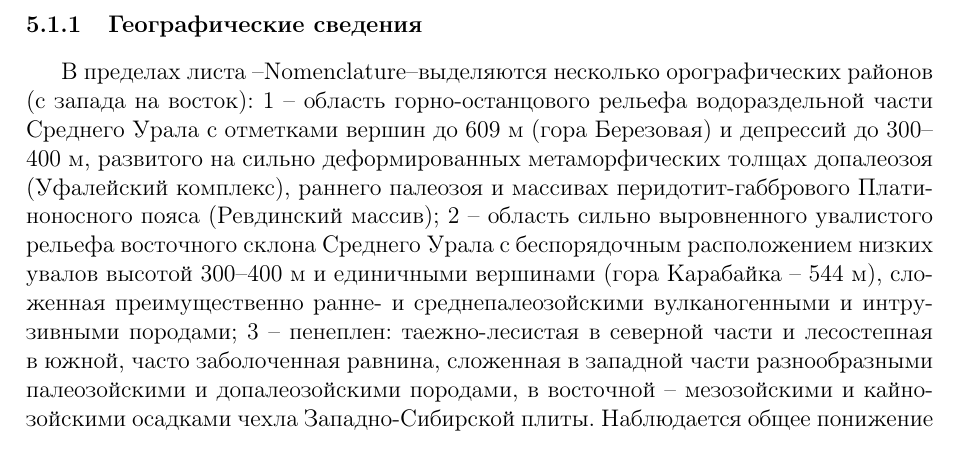
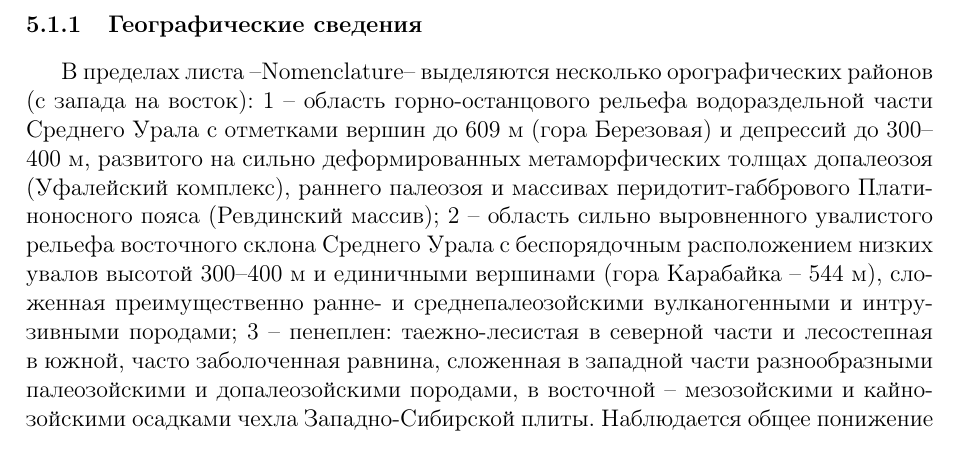
Before and after one commit to kvamob/latex-templates, a LaTeX document (water/water.tex): part of page 5 of 11, cut so that both start at the same text. Compiled offline with pdfLaTeX.

Commit message:
Поправил water.tex

```diff
--- a/water/water.tex
+++ b/water/water.tex
@@ -203,7 +203,7 @@
 Участок работ расположен по~адресу: \txtAddress.
 
 \subsubsection{Географические сведения}
-В пределах листа \txtNomenclature выделяются несколько орографических районов (с запада на~восток): 1 -- область горно-останцового рельефа водораздельной части Среднего Урала с отметками вершин до~609~м (гора Березовая) и~депрессий до~300--400~м, развитого на~сильно деформированных метаморфических толщах допалеозоя (Уфалейский комплекс), раннего палеозоя и~массивах перидотит-габбрового Платиноносного пояса (Ревдинский массив); 2 -- область сильно выровненного увалистого рельефа восточного склона Среднего Урала с беспорядочным расположением низких
+В пределах листа {\txtNomenclature} выделяются несколько орографических районов (с запада на~восток): 1 -- область горно-останцового рельефа водораздельной части Среднего Урала с отметками вершин до~609~м (гора Березовая) и~депрессий до~300--400~м, развитого на~сильно деформированных метаморфических толщах допалеозоя (Уфалейский комплекс), раннего палеозоя и~массивах перидотит-габбрового Платиноносного пояса (Ревдинский массив); 2 -- область сильно выровненного увалистого рельефа восточного склона Среднего Урала с беспорядочным расположением низких
 увалов высотой 300--400~м и~единичными вершинами (гора Карабайка -- 544~м), сложенная преимущественно ранне- и~среднепалеозойскими вулканогенными и~интрузивными породами; 3  --  пенеплен: таежно-лесистая в~северной части и~лесостепная в~южной, часто заболоченная равнина, сложенная в~западной части разнообразными палеозойскими и~допалеозойскими породами, в~восточной  --  мезозойскими и~кайнозойскими осадками чехла Западно-Сибирской плиты.
 \begin{figure}[h]
 	\centering
```
